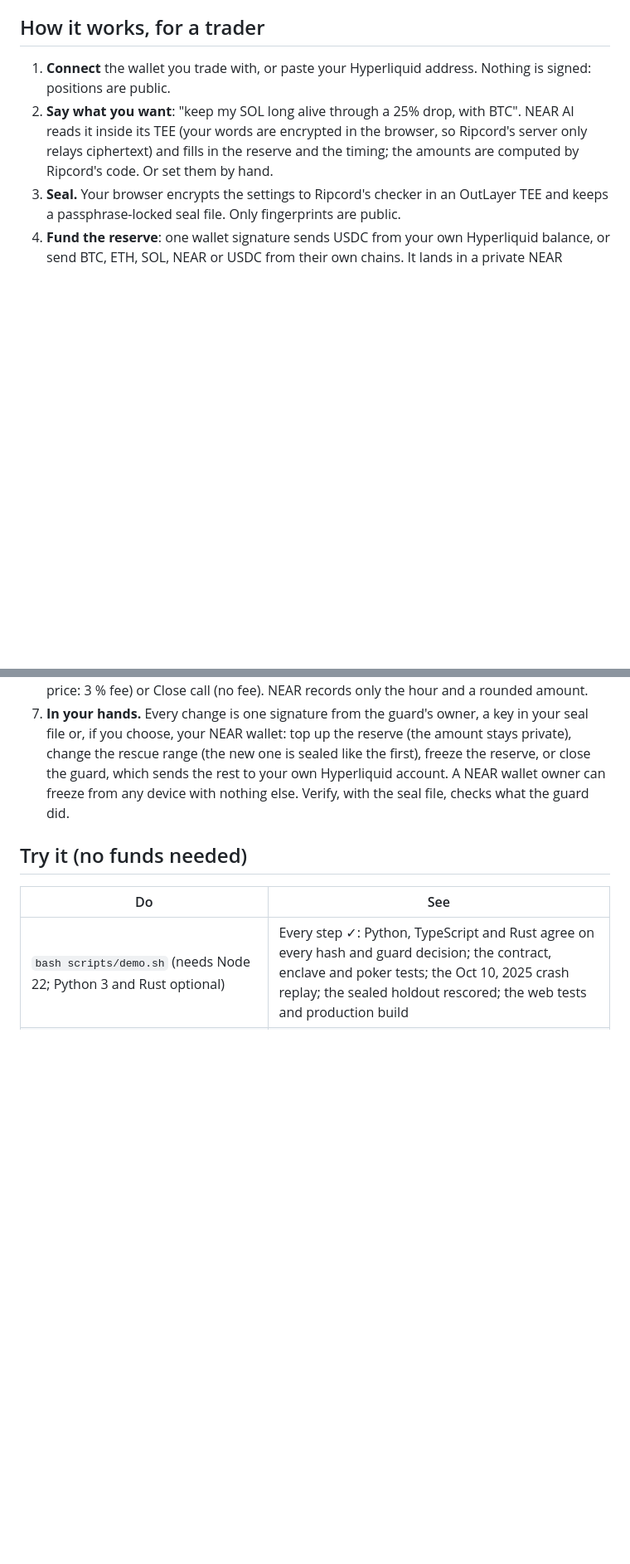
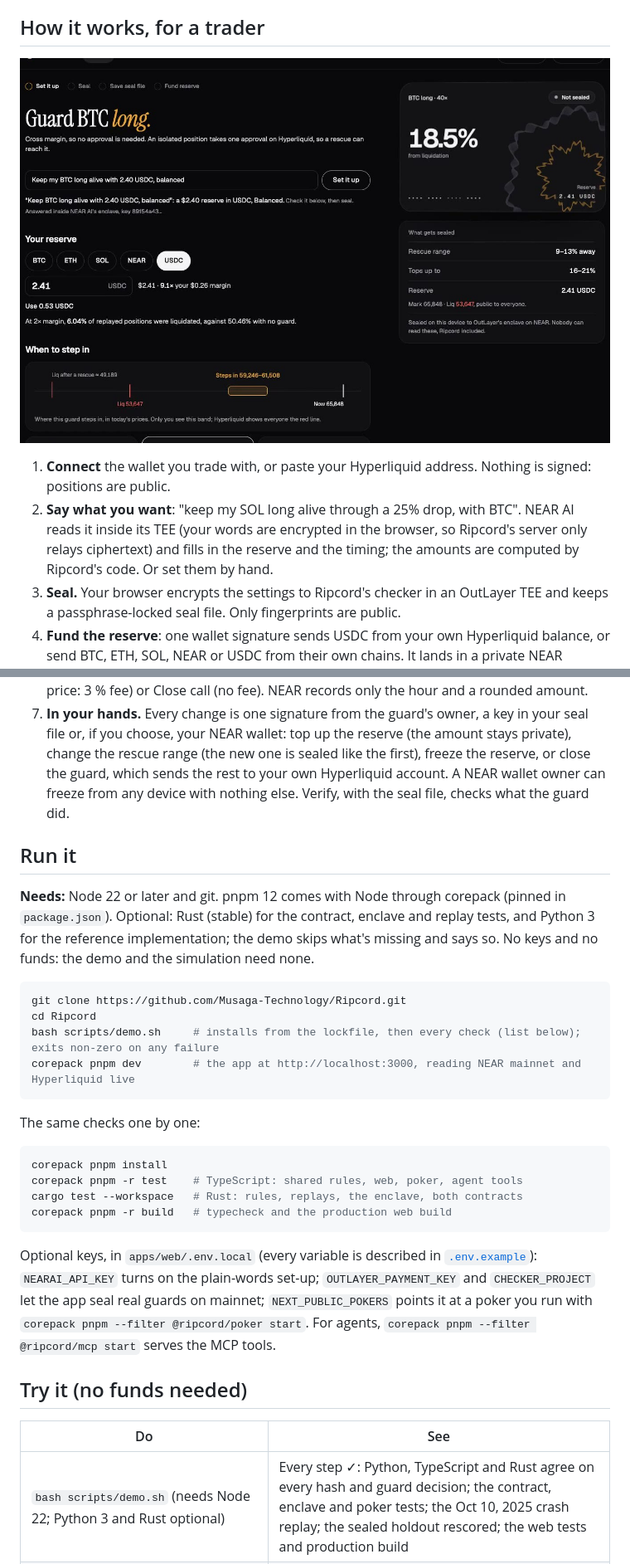
Before and after one commit to Musaga-Technology/Ripcord, a Markdown page: README.md, 2 parts joined by grey strips. Shown at 83% size. Rendered like a GitHub page; pictures changed too: docs/img/setup.jpg (added); blank space fills up the shorter version.

````diff
--- a/README.md
+++ b/README.md
@@ -25,6 +37,8 @@ Design notes, research and feasibility tests were prepared from Oct 20, inside t
 
 ## How it works, for a trader
 
+![Setting up a guard on mainnet: plain words read inside NEAR AI's enclave, and the band where it steps in, which only the owner sees](docs/img/setup.jpg)
+
 1. **Connect** the wallet you trade with, or paste your Hyperliquid address. Nothing is signed: positions are public.
 2. **Say what you want**: "keep my SOL long alive through a 25% drop, with BTC". NEAR AI reads it inside its TEE (your words are encrypted in the browser, so Ripcord's server only relays ciphertext) and fills in the reserve and the timing; the amounts are computed by Ripcord's code. Or set them by hand.
 3. **Seal.** Your browser encrypts the settings to Ripcord's checker in an OutLayer TEE and keeps a passphrase-locked seal file. Only fingerprints are public.
@@ -32,6 +46,28 @@ Design notes, research and feasibility tests were prepared from Oct 20, inside t
 5. **Guarded.** Pokers watch public prices and wake the checker near your line. Inside the TEE it reads your account from Hyperliquid itself, and when you cross the line it sends part of the reserve through NEAR Intents into your perps margin; your liquidation price moves away. The line is redrawn after every rescue, so watching rescues doesn't reveal it.
 6. **Settled.** Within 24 hours a rescue is marked Saved (the price passed your old liquidation price: 3 % fee) or Close call (no fee). NEAR records only the hour and a rounded amount.
 7. **In your hands.** Every change is one signature from the guard's owner, a key in your seal file or, if you choose, your NEAR wallet: top up the reserve (the amount stays private), change the rescue range (the new one is sealed like the first), freeze the reserve, or close the guard, which sends the rest to your own Hyperliquid account. A NEAR wallet owner can freeze from any device with nothing else. Verify, with the seal file, checks what the guard did.
+
+## Run it
+
+**Needs:** Node 22 or later and git. pnpm 12 comes with Node through corepack (pinned in `package.json`). Optional: Rust (stable) for the contract, enclave and replay tests, and Python 3 for the reference implementation; the demo skips what's missing and says so. No keys and no funds: the demo and the simulation need none.
+
+```sh
+git clone https://github.com/Musaga-Technology/Ripcord.git
+cd Ripcord
+bash scripts/demo.sh     # installs from the lockfile, then every check (list below); exits non-zero on any failure
+corepack pnpm dev        # the app at http://localhost:3000, reading NEAR mainnet and Hyperliquid live
+```
+
+The same checks one by one:
+
+```sh
+corepack pnpm install
+corepack pnpm -r test    # TypeScript: shared rules, web, poker, agent tools
+cargo test --workspace   # Rust: rules, replays, the enclave, both contracts
+corepack pnpm -r build   # typecheck and the production web build
+```
+
+Optional keys, in `apps/web/.env.local` (every variable is described in [`.env.example`](.env.example)): `NEARAI_API_KEY` turns on the plain-words set-up; `OUTLAYER_PAYMENT_KEY` and `CHECKER_PROJECT` let the app seal real guards on mainnet; `NEXT_PUBLIC_POKERS` points it at a poker you run with `corepack pnpm --filter @ripcord/poker start`. For agents, `corepack pnpm --filter @ripcord/mcp start` serves the MCP tools.
 
 ## Try it (no funds needed)
 
````
Also changed, not shown: other parts of README.md (+21 -9 lines), docs/img/rescued.jpg (added), docs/img/verify.jpg (added).
